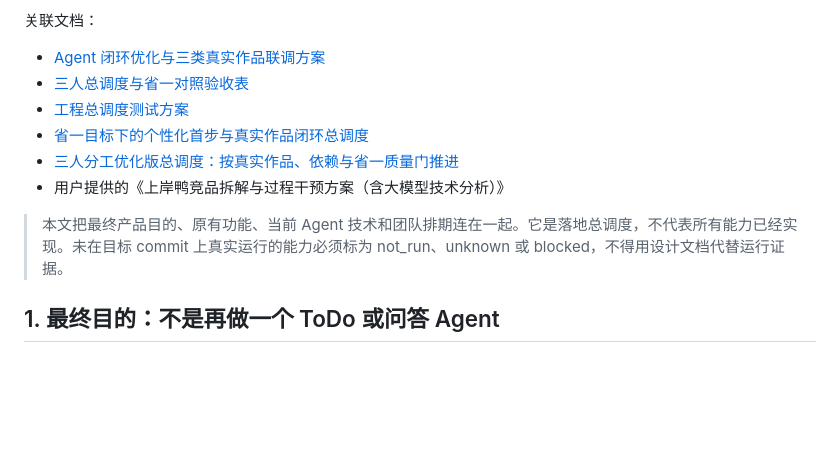
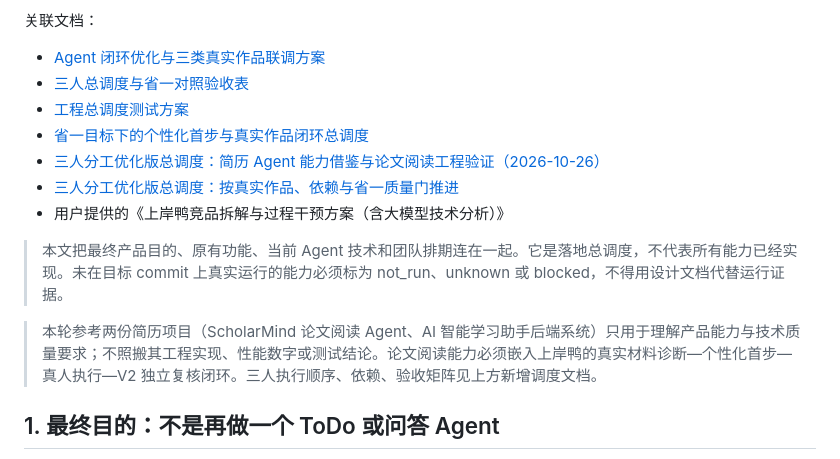
Before and after one commit to phucmanh146-dot/shangan-ya, a Markdown page: docs/product-goal-original-features-and-team-dispatch-2026-10-26.md, the part around the change. Rendered like a GitHub page; blank space fills up the shorter version.

Commit message:
docs: link corrected three-person dispatch and clarify resume-agent reference boundary

```diff
--- a/docs/product-goal-original-features-and-team-dispatch-2026-10-26.md
+++ b/docs/product-goal-original-features-and-team-dispatch-2026-10-26.md
@@ -9,10 +9,13 @@
 - [三人总调度与省一对照验收表](team-total-dispatch-and-provincial-first-prize-acceptance-2026-10-25.md)
 - [工程总调度测试方案](engineering-total-dispatch-test-plan-2026-10-25.md)
 - [省一目标下的个性化首步与真实作品闭环总调度](personalized-first-step-provincial-prize-dispatch-2026-10-26.md)
+- [三人分工优化版总调度：简历 Agent 能力借鉴与论文阅读工程验证（2026-10-26）](team-dispatch-optimized-by-roles-and-provincial-prize-gates-2026-10-26.md)
 - [三人分工优化版总调度：按真实作品、依赖与省一质量门推进](team-dispatch-optimized-by-roles-and-provincial-prize-gates-2026-10-26.md)
 - 用户提供的《上岸鸭竞品拆解与过程干预方案（含大模型技术分析）》
 
 > 本文把最终产品目的、原有功能、当前 Agent 技术和团队排期连在一起。它是落地总调度，不代表所有能力已经实现。未在目标 commit 上真实运行的能力必须标为 not_run、unknown 或 blocked，不得用设计文档代替运行证据。
+
+> 本轮参考两份简历项目（ScholarMind 论文阅读 Agent、AI 智能学习助手后端系统）只用于理解产品能力与技术质量要求；不照搬其工程实现、性能数字或测试结论。论文阅读能力必须嵌入上岸鸭的真实材料诊断—个性化首步—真人执行—V2 独立复核闭环。三人执行顺序、依赖、验收矩阵见上方新增调度文档。
 
 ## 1. 最终目的：不是再做一个 ToDo 或问答 Agent
 
```
